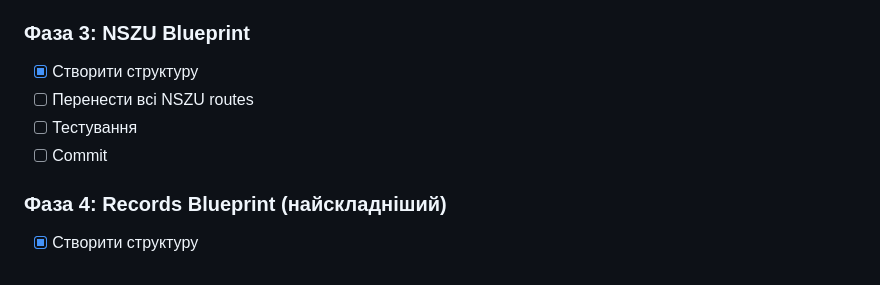
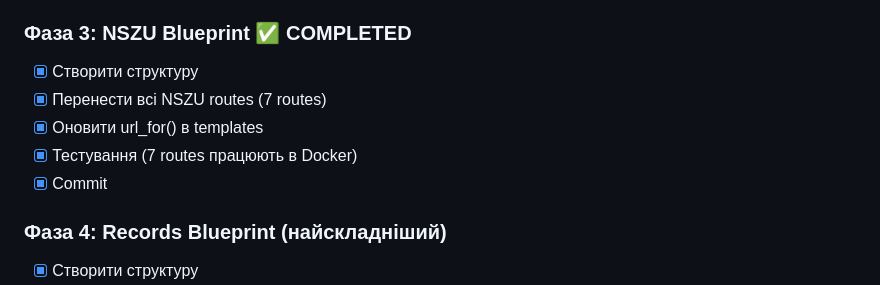
Before and after one commit to Mendela-A/Med-Data, a Markdown page: app/blueprints/README.md, the part around the change. Rendered like a GitHub page.

Commit message:
Оновлено README.md: Phase 3 (NSZU Blueprint) завершено
- 7 NSZU routes протестовано в Docker
- Фаза 3 успішно завершена

Co-Authored-By: Claude Sonnet 4.5 <noreply@anthropic.com>

```diff
--- a/app/blueprints/README.md
+++ b/app/blueprints/README.md
@@ -84,11 +84,12 @@ app/
 - [x] Тестування (8 admin routes працюють в Docker)
 - [x] Commit
 
-### Фаза 3: NSZU Blueprint
+### Фаза 3: NSZU Blueprint ✅ COMPLETED
 - [x] Створити структуру
-- [ ] Перенести всі NSZU routes
-- [ ] Тестування
-- [ ] Commit
+- [x] Перенести всі NSZU routes (7 routes)
+- [x] Оновити url_for() в templates
+- [x] Тестування (7 routes працюють в Docker)
+- [x] Commit
 
 ### Фаза 4: Records Blueprint (найскладніший)
 - [x] Створити структуру
```
